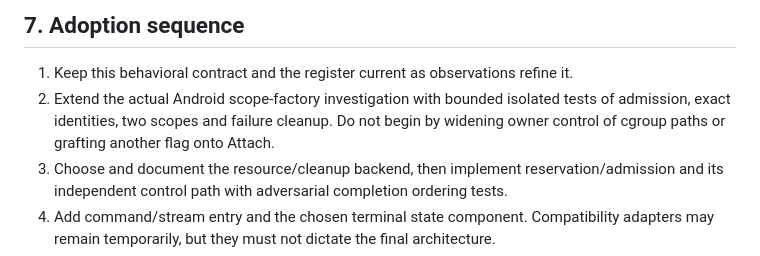
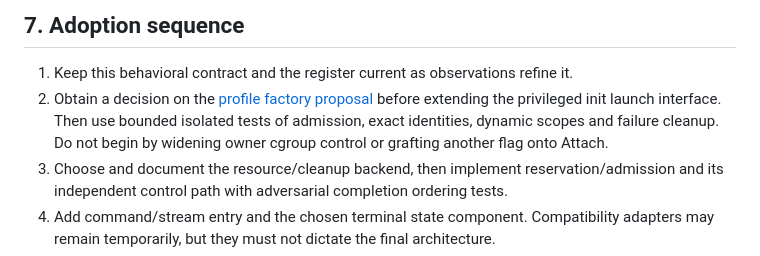
Before and after one commit to nicholasraimbault/andrix, a Markdown page: plans/2026-09-16-unix-work-supervision.md, the part around the change. Rendered like a GitHub page.

Commit message:
Propose a profile preserving init work factory experiment

```diff
--- a/plans/2026-09-16-unix-work-supervision.md
+++ b/plans/2026-09-16-unix-work-supervision.md
@@ -234,9 +234,10 @@ fixed slot count, property triggers or prototype API into the long term architec
 ## 7. Adoption sequence
 
 1. Keep this behavioral contract and the register current as observations refine it.
-2. Extend the actual Android scope-factory investigation with bounded isolated tests of
-   admission, exact identities, two scopes and failure cleanup. Do not begin by widening
-   owner control of cgroup paths or grafting another flag onto Attach.
+2. Obtain a decision on the [profile factory proposal](2026-09-17-work-factory-proposal.md)
+   before extending the privileged init launch interface. Then use bounded isolated tests
+   of admission, exact identities, dynamic scopes and failure cleanup. Do not begin by
+   widening owner cgroup control or grafting another flag onto Attach.
 3. Choose and document the resource/cleanup backend, then implement reservation/admission
    and its independent control path with adversarial completion ordering tests.
 4. Add command/stream entry and the chosen terminal state component. Compatibility adapters
```
Also changed, not shown: plans/2026-09-17-work-factory-proposal.md (added, +83 -0 lines).
